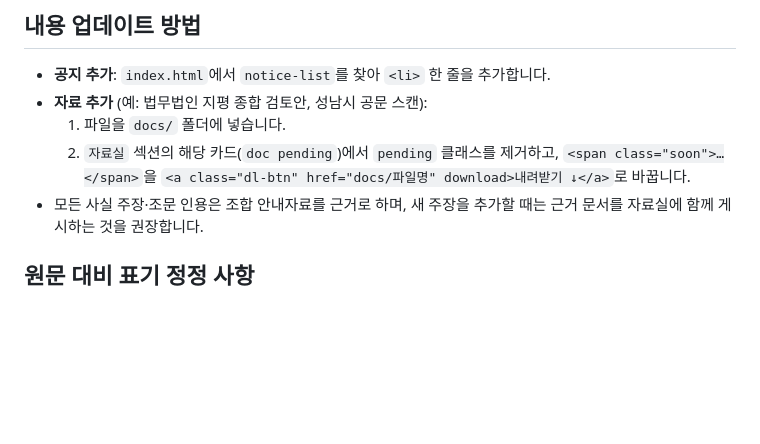
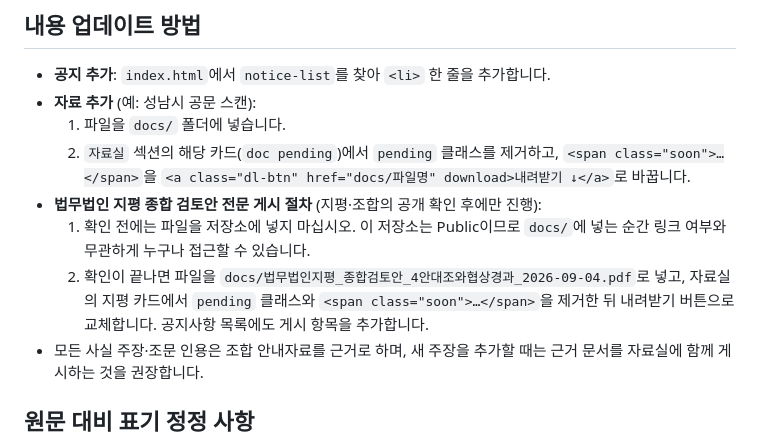
Before and after one commit to dkdldrmtit/sangdaewon2, a Markdown page: README.md, the part around the change. Rendered like a GitHub page; blank space fills up the shorter version.

Commit message:
README: 지평 검토안 전문 게시 절차 명시 (공개 확인 후 진행)
Co-Authored-By: Claude Fable 5 <noreply@anthropic.com>
Claude-Session: https://claude.ai/code/session_01X4jNPH8VGaQ547ZJ44HbGe

```diff
--- a/README.md
+++ b/README.md
@@ -58,10 +58,16 @@
 ## 내용 업데이트 방법
 
 - **공지 추가**: `index.html`에서 `notice-list`를 찾아 `<li>` 한 줄을 추가합니다.
-- **자료 추가** (예: 법무법인 지평 종합 검토안, 성남시 공문 스캔):
+- **자료 추가** (예: 성남시 공문 스캔):
   1. 파일을 `docs/` 폴더에 넣습니다.
   2. `자료실` 섹션의 해당 카드(`doc pending`)에서 `pending` 클래스를 제거하고,
      `<span class="soon">…</span>`을 `<a class="dl-btn" href="docs/파일명" download>내려받기 ↓</a>`로 바꿉니다.
+- **법무법인 지평 종합 검토안 전문 게시 절차** (지평·조합의 공개 확인 후에만 진행):
+  1. 확인 전에는 파일을 저장소에 넣지 마십시오. 이 저장소는 Public이므로 `docs/`에 넣는 순간
+     링크 여부와 무관하게 누구나 접근할 수 있습니다.
+  2. 확인이 끝나면 파일을 `docs/법무법인지평_종합검토안_4안대조와협상경과_2026-09-04.pdf`로 넣고,
+     자료실의 지평 카드에서 `pending` 클래스와 `<span class="soon">…</span>`을 제거한 뒤
+     내려받기 버튼으로 교체합니다. 공지사항 목록에도 게시 항목을 추가합니다.
 - 모든 사실 주장·조문 인용은 조합 안내자료를 근거로 하며, 새 주장을 추가할 때는
   근거 문서를 자료실에 함께 게시하는 것을 권장합니다.
 
```
